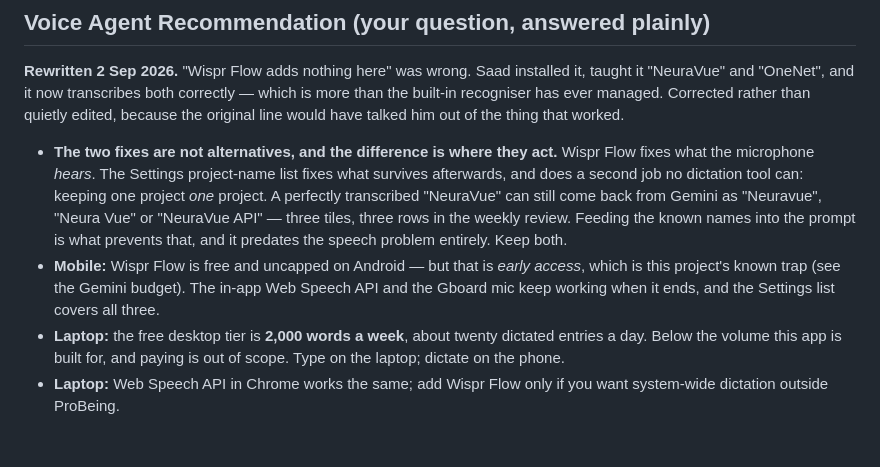
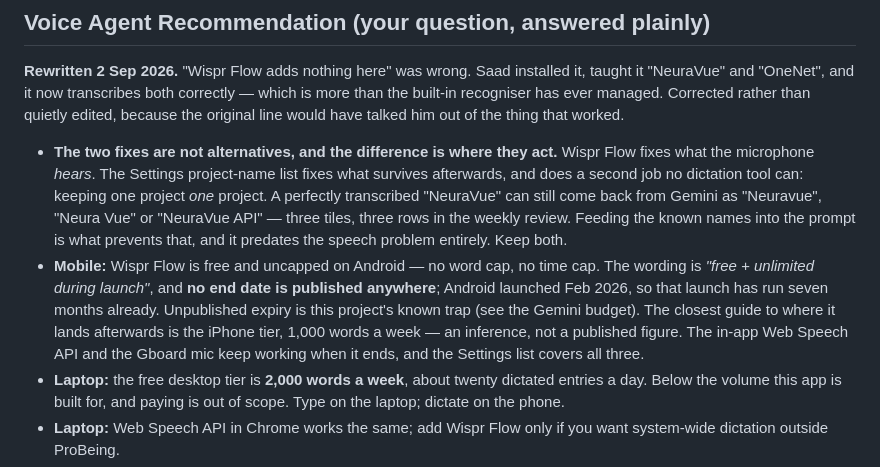
Before and after one commit to saad-jameel/probeing, a Markdown page: docs/ProBeing_Execution_Plan.md, the part around the change. Drawn GitHub-style; blank space fills up the shorter version.

Commit message:
Record that Wispr Flow's Android free tier has no published end date
"Early access" was too vague to act on. What the pages actually say:
"free + unlimited during launch", no word cap, no time cap, and no
expiry date anywhere -- with Android having launched Feb 2026, so the
launch period has already run seven months. Written down so nobody
re-researches it, and so the iPhone tier is on record as the closest
guide to where Android lands afterwards, marked as the inference it is.

Co-Authored-By: Claude Opus 5 (1M context) <noreply@anthropic.com>
Claude-Session: https://claude.ai/code/session_017W6g64VRyC9dVMZhTqL1eQ

```diff
--- a/docs/ProBeing_Execution_Plan.md
+++ b/docs/ProBeing_Execution_Plan.md
@@ -386,8 +386,12 @@ because the original line would have talked him out of the thing that worked.
   "Neuravue", "Neura Vue" or "NeuraVue API" — three tiles, three rows in the weekly
   review. Feeding the known names into the prompt is what prevents that, and it predates
   the speech problem entirely. Keep both.
-- **Mobile:** Wispr Flow is free and uncapped on Android — but that is *early access*,
-  which is this project's known trap (see the Gemini budget). The in-app Web Speech API
+- **Mobile:** Wispr Flow is free and uncapped on Android — no word cap, no time cap. The
+  wording is *"free + unlimited during launch"*, and **no end date is published anywhere**;
+  Android launched Feb 2026, so that launch has run seven months already. Unpublished
+  expiry is this project's known trap (see the Gemini budget). The closest guide to where
+  it lands afterwards is the iPhone tier, 1,000 words a week — an inference, not a
+  published figure. The in-app Web Speech API
   and the Gboard mic keep working when it ends, and the Settings list covers all three.
 - **Laptop:** the free desktop tier is **2,000 words a week**, about twenty dictated
   entries a day. Below the volume this app is built for, and paying is out of scope. Type
```
